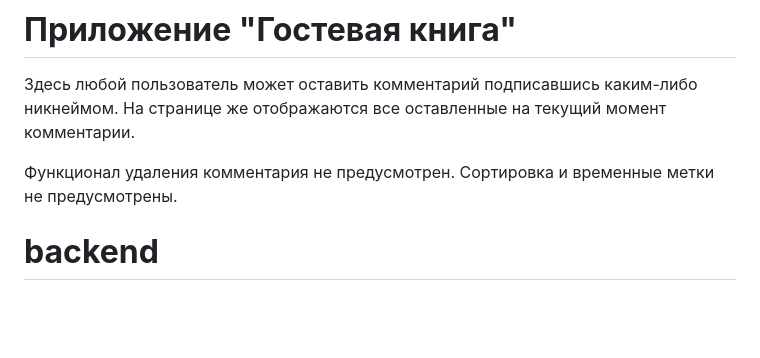
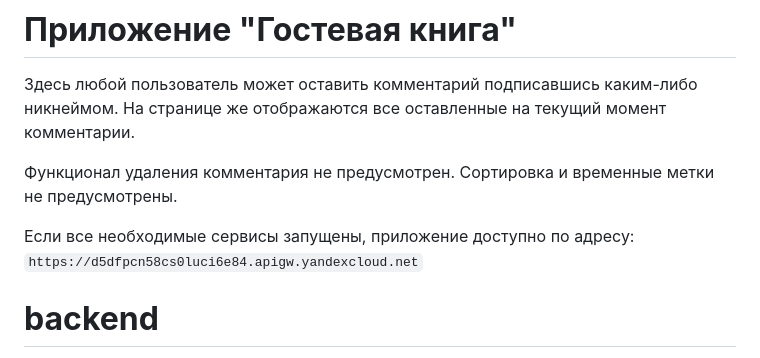
Before and after one commit to GooDeene/yandex-cloud-task, a Markdown page: README.md, the part around the change. Rendered like a GitHub page; blank space fills up the shorter version.

```diff
--- a/README.md
+++ b/README.md
@@ -5,6 +5,9 @@
 
 Функционал удаления комментария не предусмотрен. Сортировка и временные метки не предусмотрены.
 
+
+Если все необходимые сервисы запущены, приложение доступно по адресу:
+`https://d5dfpcn58cs0luci6e84.apigw.yandexcloud.net`
 
 
 # **backend**
```
